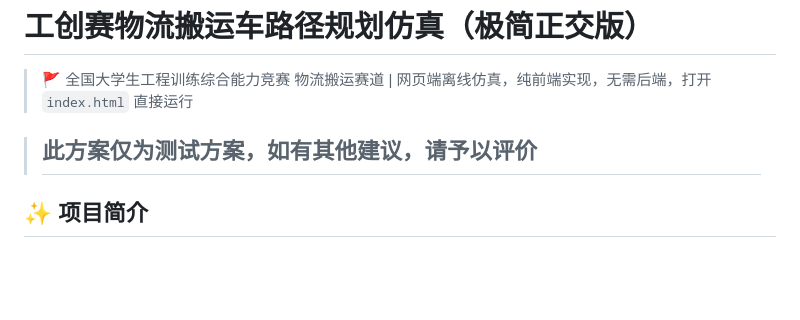
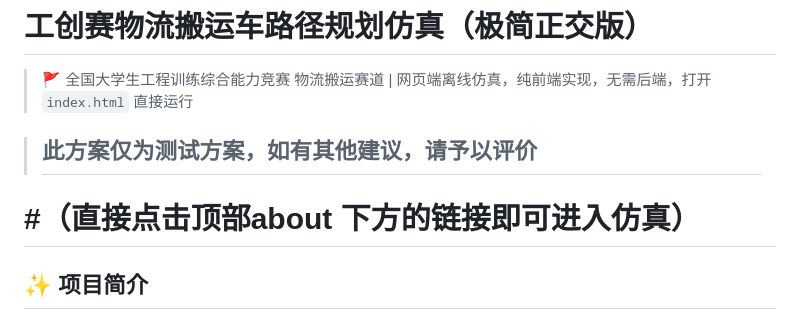
Before and after one commit to Fangshuming-star/ic-robot-path-planning, a Markdown page: README.md, the part around the change. Rendered like a GitHub page; blank space fills up the shorter version.

```diff
--- a/README.md
+++ b/README.md
@@ -4,6 +4,7 @@
 
 > ## 此方案仅为测试方案，如有其他建议，请予以评价
 
+# #（直接点击顶部about 下方的链接即可进入仿真）
 
 ## ✨ 项目简介
 专为**工创赛物流搬运题目**开发的正交路径规划仿真平台，**强制只走横平竖直的直角路线，禁止斜线移动**，和真实小车运动逻辑对齐。
```
